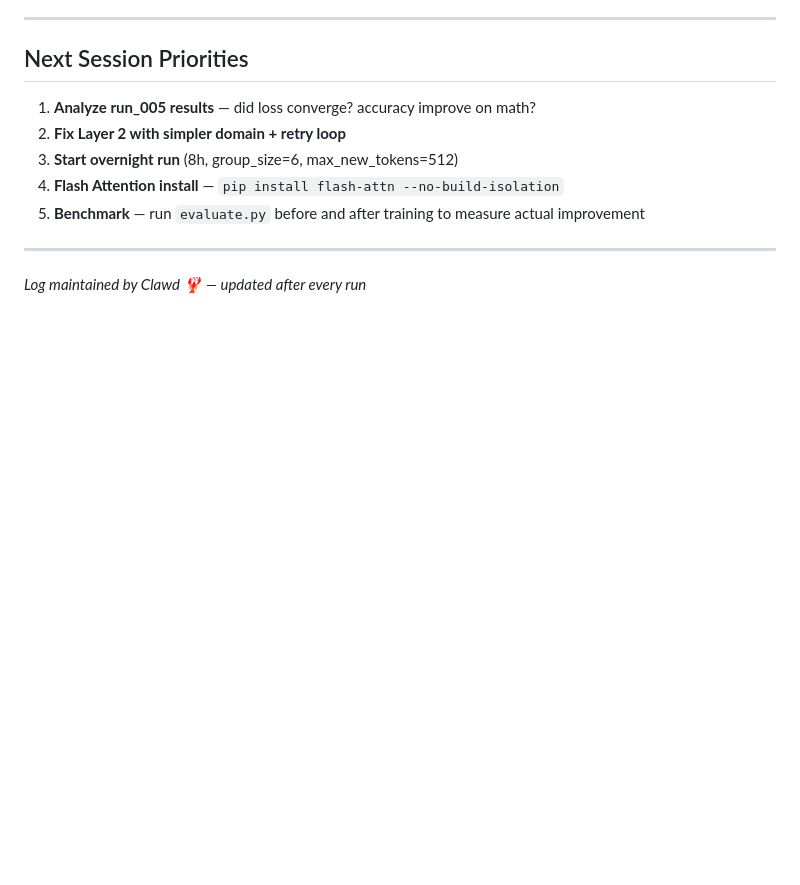
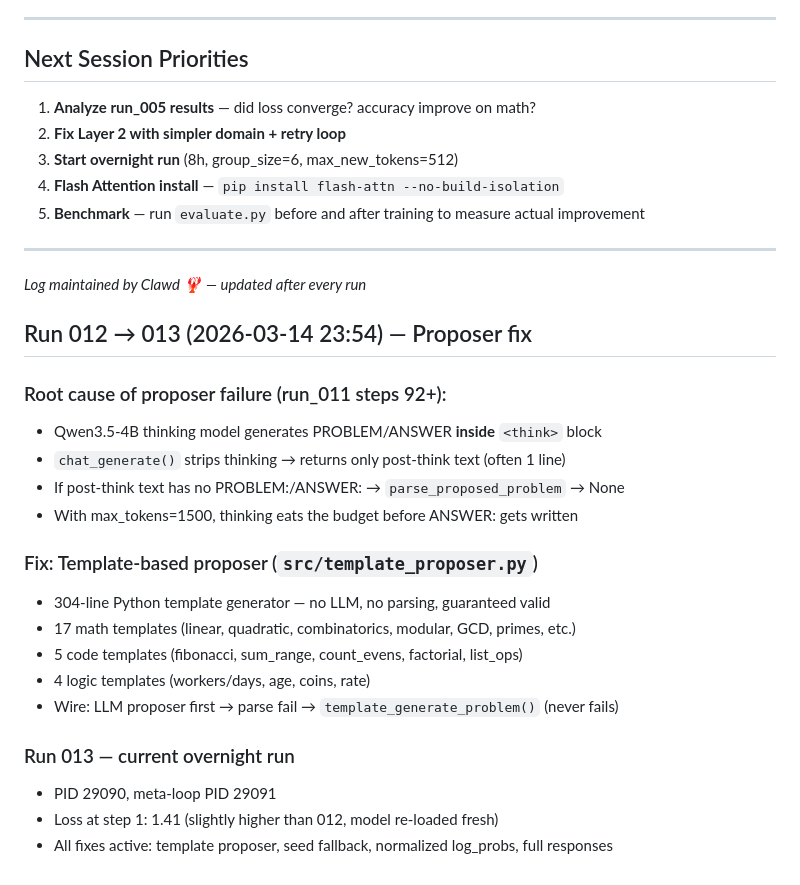
Before and after one commit to atatess/prometheus, a Markdown page: RESEARCH_LOG.md, the part around the change. Rendered like a GitHub page; blank space fills up the shorter version.

Commit message:
docs: research log — proposer root cause + template fix + run_013

```diff
--- a/RESEARCH_LOG.md
+++ b/RESEARCH_LOG.md
@@ -217,3 +217,23 @@ Two separate issues:
 ---
 
 *Log maintained by Clawd 🦞 — updated after every run*
+
+## Run 012 → 013 (2026-03-14 23:54) — Proposer fix
+
+### Root cause of proposer failure (run_011 steps 92+):
+- Qwen3.5-4B thinking model generates PROBLEM/ANSWER **inside** `<think>` block
+- `chat_generate()` strips thinking → returns only post-think text (often 1 line)
+- If post-think text has no PROBLEM:/ANSWER: → `parse_proposed_problem` → None
+- With max_tokens=1500, thinking eats the budget before ANSWER: gets written
+
+### Fix: Template-based proposer (`src/template_proposer.py`)
+- 304-line Python template generator — no LLM, no parsing, guaranteed valid
+- 17 math templates (linear, quadratic, combinatorics, modular, GCD, primes, etc.)
+- 5 code templates (fibonacci, sum_range, count_evens, factorial, list_ops)
+- 4 logic templates (workers/days, age, coins, rate)
+- Wire: LLM proposer first → parse fail → `template_generate_problem()` (never fails)
+
+### Run 013 — current overnight run
+- PID 29090, meta-loop PID 29091
+- Loss at step 1: 1.41 (slightly higher than 012, model re-loaded fresh)
+- All fixes active: template proposer, seed fallback, normalized log_probs, full responses
```
